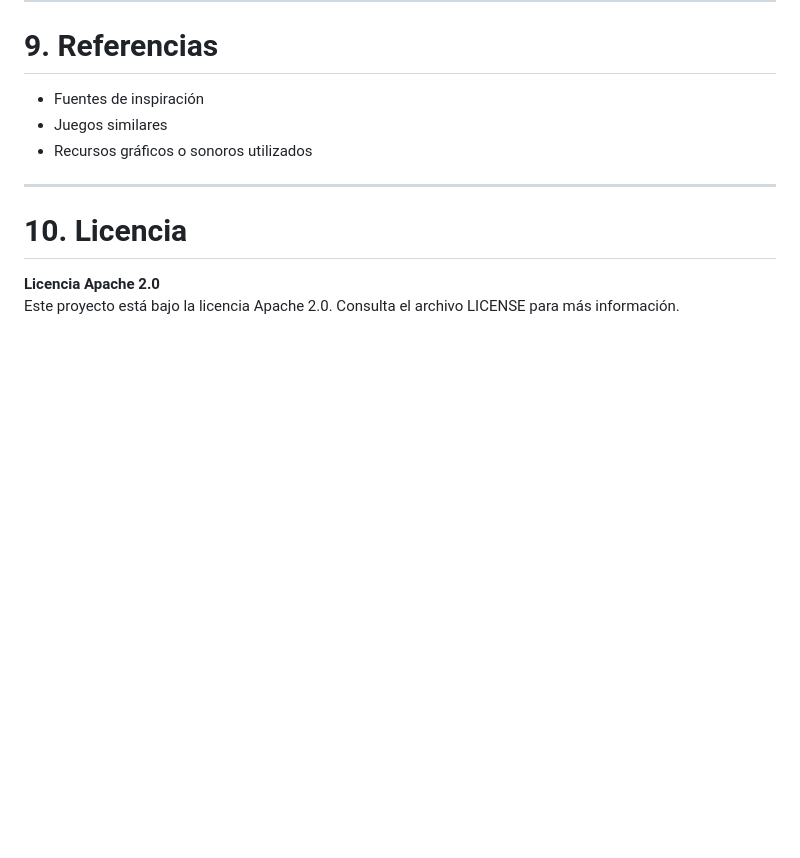
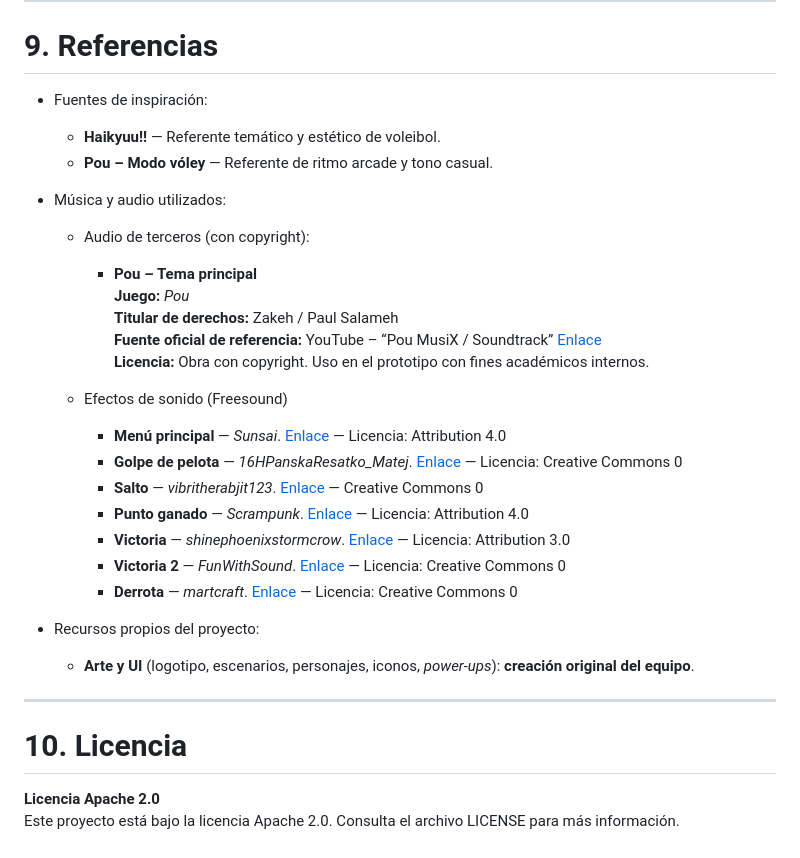
Before and after one commit to Minhxia/jer-volleyclash-sunsetarcade, a Markdown page: README.md, the part around one of its changes. Drawn GitHub-style; blank space fills up the shorter version.

Commit message:
Referencias y corrección de errores GDD

```diff
--- a/README.md
+++ b/README.md
@@ -454,9 +457,29 @@ El objetivo de nuestra campaña de marketing es conseguir que **Volley Clash** s
 ---
 
 # 9. Referencias
-- Fuentes de inspiración
-- Juegos similares
-- Recursos gráficos o sonoros utilizados
+- Fuentes de inspiración:
+    - **Haikyuu!!** — Referente temático y estético de voleibol.
+    - **Pou – Modo vóley** — Referente de ritmo arcade y tono casual.
+
+- Música y audio utilizados:
+    - Audio de terceros (con copyright):
+        - **Pou – Tema principal**
+  **Juego:** *Pou*
+  **Titular de derechos:** Zakeh / Paul Salameh
+  **Fuente oficial de referencia:** YouTube – “Pou MusiX / Soundtrack” [Enlace](https://www.youtube.com/watch?v=XprZqZk87xE&list=RDXprZqZk87xE&start_radio=1https://www.youtube.com/watch?v=XprZqZk87xE&list=RDXprZqZk87xE&start_radio=1)
+  **Licencia:** Obra con copyright. Uso en el prototipo con fines académicos internos.
+
+    - Efectos de sonido (Freesound)
+        - **Menú principal** — *Sunsai*. [Enlace](https://freesound.org/people/Sunsai/sounds/415805/) — Licencia: Attribution 4.0
+        - **Golpe de pelota** — *16HPanskaResatko_Matej*. [Enlace](https://freesound.org/people/16HPanskaResatko_Matej/sounds/497968/) — Licencia: Creative Commons 0
+        - **Salto** — *vibritherabjit123*. [Enlace](https://freesound.org/people/vibritherabjit123/sounds/644410/) — Creative Commons 0
+        - **Punto ganado** — *Scrampunk*. [Enlace](https://freesound.org/people/Scrampunk/sounds/345297/) — Licencia: Attribution 4.0
+        - **Victoria** — *shinephoenixstormcrow*. [Enlace](https://freesound.org/people/shinephoenixstormcrow/sounds/337049/) — Licencia: Attribution 3.0
+        - **Victoria 2** — *FunWithSound*. [Enlace](https://freesound.org/people/FunWithSound/sounds/456965/) — Licencia: Creative Commons 0
+        - **Derrota** — *martcraft*. [Enlace](https://freesound.org/people/martcraft/sounds/651626/) — Licencia: Creative Commons 0
+
+- Recursos propios del proyecto:
+    - **Arte y UI** (logotipo, escenarios, personajes, iconos, *power-ups*): **creación original del equipo**.
 
 ---
 
```
Also changed, not shown: other parts of README.md (+6 -3 lines).
